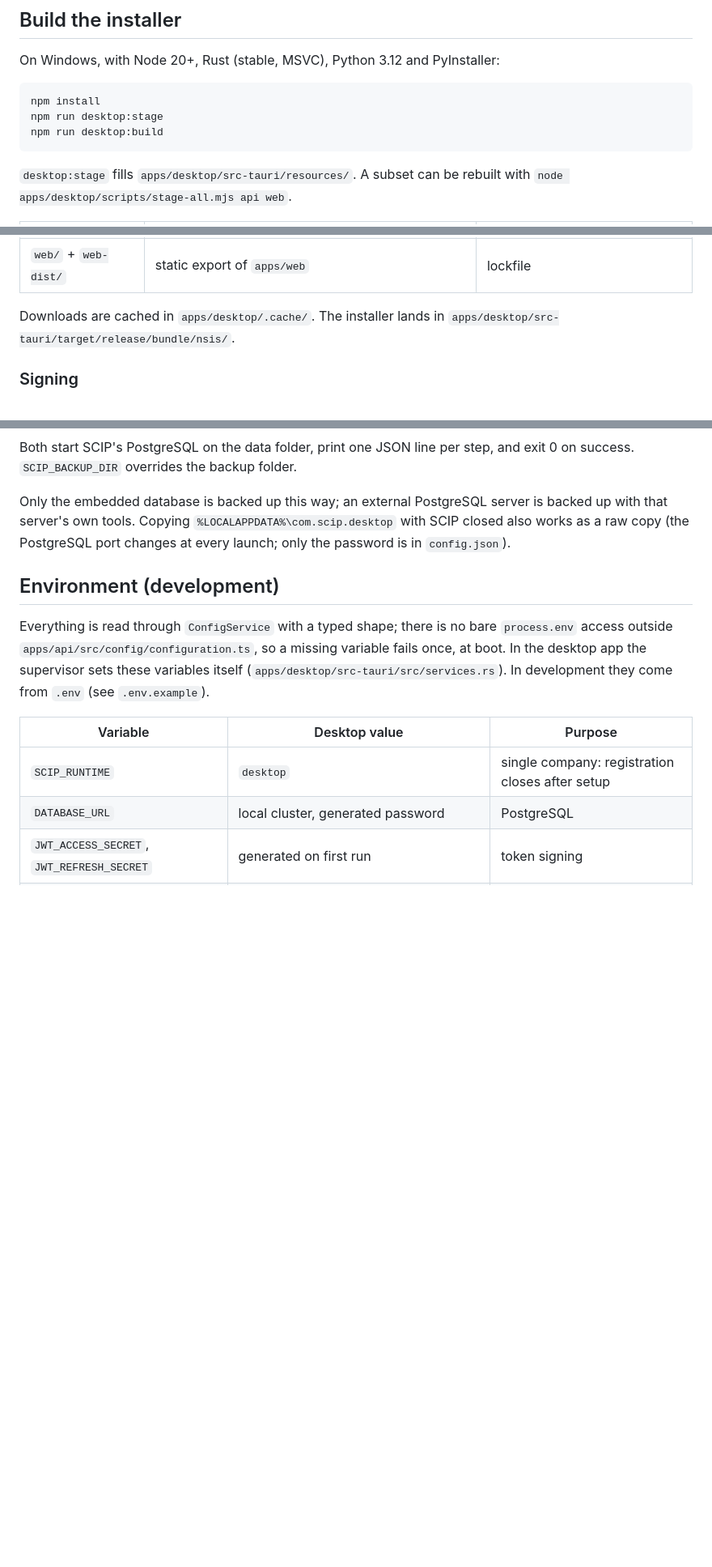
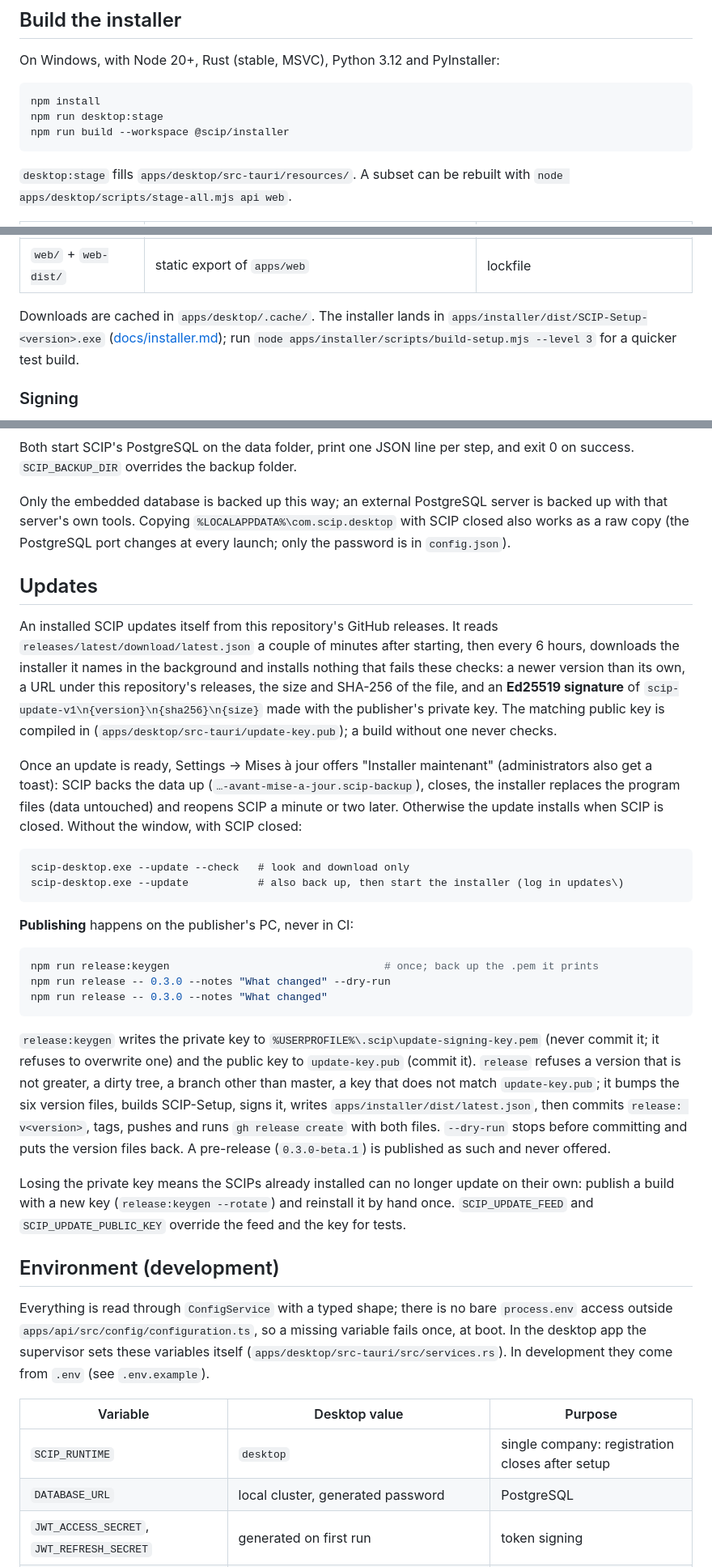
Before and after one commit to R2osters/supply-chain-project, a Markdown page: DEPLOYMENT.md, 3 parts joined by grey strips. Shown at 81% size. Drawn GitHub-style; blank space fills up the shorter version.

Commit message:
docs: automatic updates, publishing a release, SCIP-Setup build
Co-Authored-By: Claude Opus 5.5 <noreply@anthropic.com>

````diff
--- a/DEPLOYMENT.md
+++ b/DEPLOYMENT.md
@@ -11,7 +11,7 @@ On Windows, with Node 20+, Rust (stable, MSVC), Python 3.12 and PyInstaller:
 ```bash
 npm install
 npm run desktop:stage
-npm run desktop:build
+npm run build --workspace @scip/installer
 ```
 
 `desktop:stage` fills `apps/desktop/src-tauri/resources/`. A subset can be rebuilt with
@@ -26,7 +26,8 @@ npm run desktop:build
 | `web/` + `web-dist/` | static export of `apps/web` | lockfile |
 
 Downloads are cached in `apps/desktop/.cache/`. The installer lands in
-`apps/desktop/src-tauri/target/release/bundle/nsis/`.
+`apps/installer/dist/SCIP-Setup-<version>.exe` ([docs/installer.md](docs/installer.md)); run
+`node apps/installer/scripts/build-setup.mjs --level 3` for a quicker test build.
 
 ### Signing
 
@@ -117,6 +118,46 @@ Only the embedded database is backed up this way; an external PostgreSQL server
 that server's own tools. Copying `%LOCALAPPDATA%\com.scip.desktop` with SCIP closed also works as a
 raw copy (the PostgreSQL port changes at every launch; only the password is in `config.json`).
 
+## Updates
+
+An installed SCIP updates itself from this repository's GitHub releases. It reads
+`releases/latest/download/latest.json` a couple of minutes after starting, then every 6 hours,
+downloads the installer it names in the background and installs nothing that fails these checks:
+a newer version than its own, a URL under this repository's releases, the size and SHA-256 of
+the file, and an **Ed25519 signature** of `scip-update-v1\n{version}\n{sha256}\n{size}` made with
+the publisher's private key. The matching public key is compiled in
+(`apps/desktop/src-tauri/update-key.pub`); a build without one never checks.
+
+Once an update is ready, Settings → Mises à jour offers "Installer maintenant" (administrators also
+get a toast): SCIP backs the data up (`…-avant-mise-a-jour.scip-backup`), closes, the installer
+replaces the program files (data untouched) and reopens SCIP a minute or two later. Otherwise the
+update installs when SCIP is closed. Without the window, with SCIP closed:
+
+```
+scip-desktop.exe --update --check   # look and download only
+scip-desktop.exe --update           # also back up, then start the installer (log in updates\)
+```
+
+**Publishing** happens on the publisher's PC, never in CI:
+
+```bash
+npm run release:keygen                                  # once; back up the .pem it prints
+npm run release -- 0.3.0 --notes "What changed" --dry-run
+npm run release -- 0.3.0 --notes "What changed"
+```
+
+`release:keygen` writes the private key to `%USERPROFILE%\.scip\update-signing-key.pem` (never
+commit it; it refuses to overwrite one) and the public key to `update-key.pub` (commit it).
+`release` refuses a version that is not greater, a dirty tree, a branch other than master, a key
+that does not match `update-key.pub`; it bumps the six version files, builds SCIP-Setup, signs
+it, writes `apps/installer/dist/latest.json`, then commits `release: v<version>`, tags, pushes
+and runs `gh release create` with both files. `--dry-run` stops before committing and puts the
+version files back. A pre-release (`0.3.0-beta.1`) is published as such and never offered.
+
+Losing the private key means the SCIPs already installed can no longer update on their own:
+publish a build with a new key (`release:keygen --rotate`) and reinstall it by hand once.
+`SCIP_UPDATE_FEED` and `SCIP_UPDATE_PUBLIC_KEY` override the feed and the key for tests.
+
 ## Environment (development)
 
 Everything is read through `ConfigService` with a typed shape; there is no bare `process.env`
````
Also changed, not shown: docs/ROADMAP-presentation.md (+1 -1 lines), docs/installer.md (+7 -0 lines).
